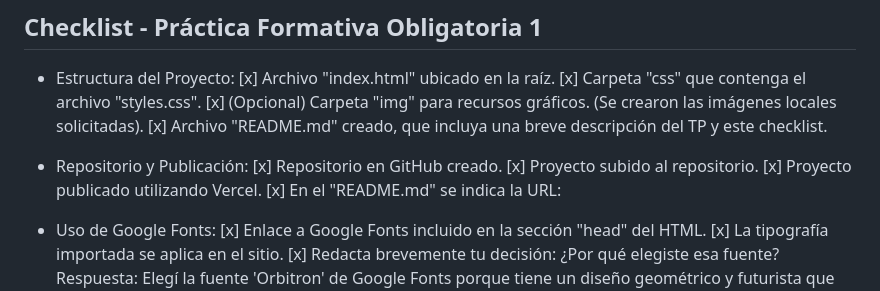
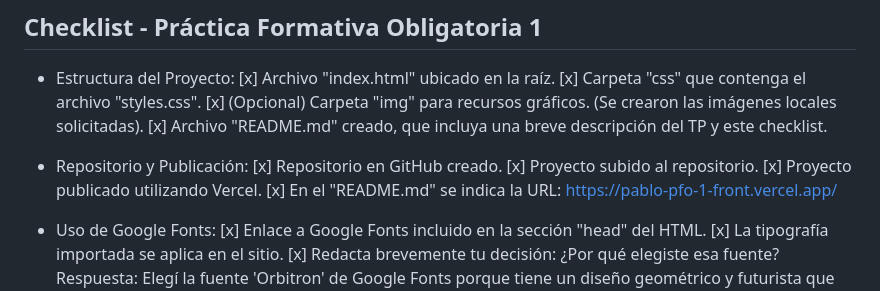
Before and after one commit to Poff93/Pablo-PFO1-Front, a Markdown page: README.md, the part around the change. GitHub-like rendering.

Commit message:
Link Vercel
Agregue el link de Vercel al README

```diff
--- a/README.md
+++ b/README.md
@@ -13,7 +13,7 @@ Este proyecto es mi primera Landing Page (Portafolio Personal) desarrollada para
 [x] Repositorio en GitHub creado.
 [x] Proyecto subido al repositorio.
 [x] Proyecto publicado utilizando Vercel.
-[x] En el "README.md" se indica la URL:
+[x] En el "README.md" se indica la URL: https://pablo-pfo-1-front.vercel.app/
 
 * Uso de Google Fonts:
 [x] Enlace a Google Fonts incluido en la sección "head" del HTML.
```
